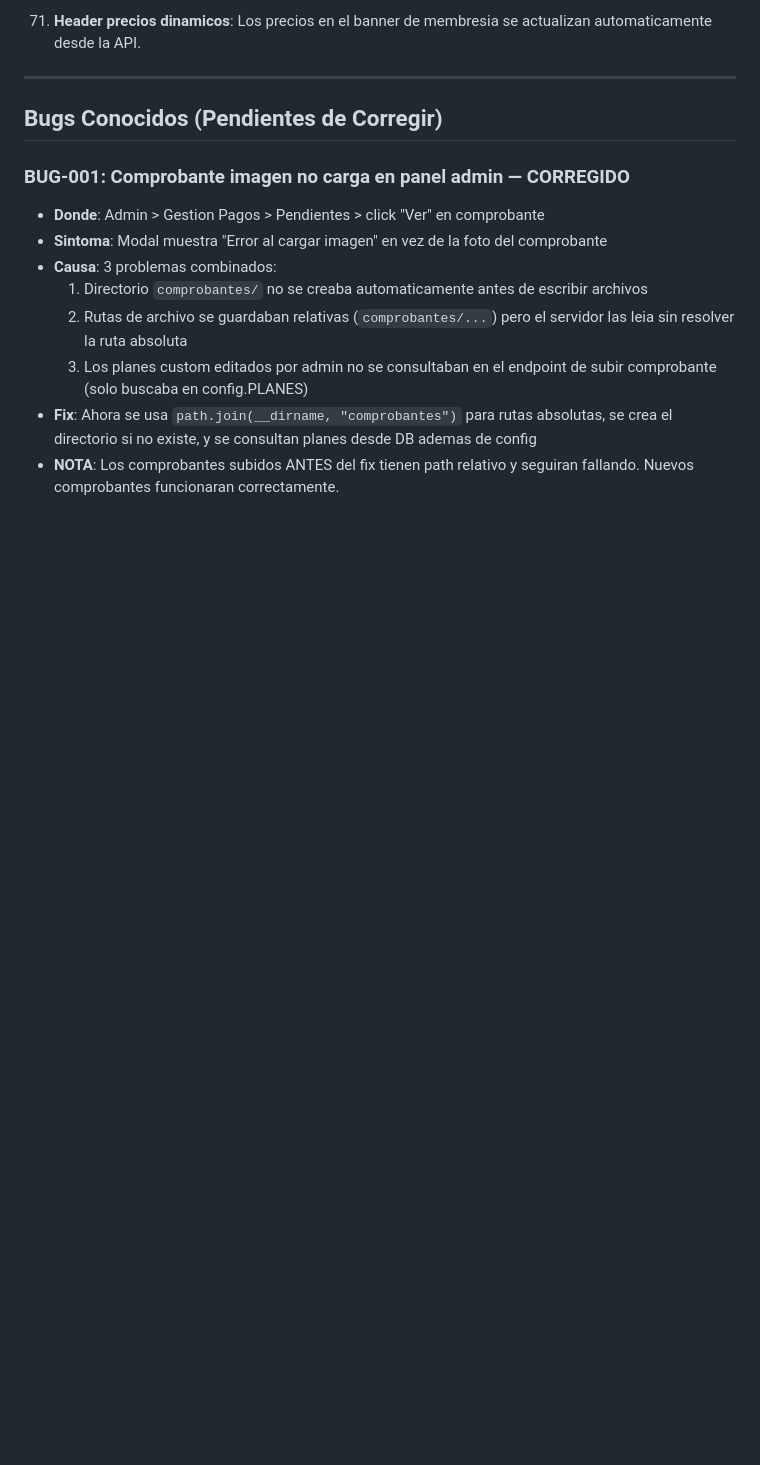
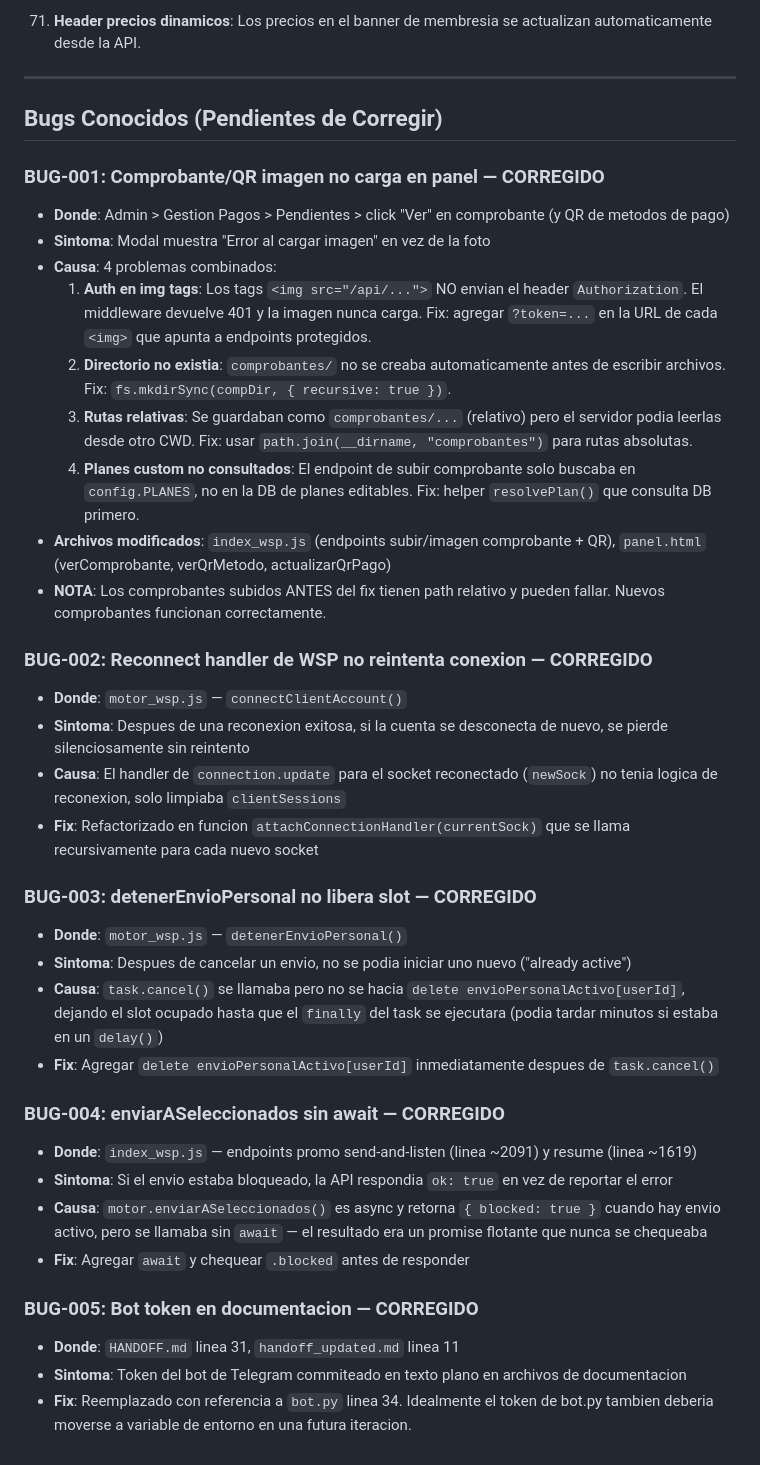
Before and after one commit to diegolopezrk4-cloud/BotSpam1, a Markdown page: HANDOFF.md, the part around the change. Rendered like a GitHub page; blank space fills up the shorter version.

Commit message:
docs: update HANDOFF with all 5 bugs documented in detail
Co-Authored-By: Devin AI <158243242+devin-ai-integration[bot]@users.noreply.github.com>

```diff
--- a/HANDOFF.md
+++ b/HANDOFF.md
@@ -599,12 +599,36 @@ Cuando un pago es confirmado (automatico por Binance webhook o manual por admin)
 
 ## Bugs Conocidos (Pendientes de Corregir)
 
-### BUG-001: Comprobante imagen no carga en panel admin — CORREGIDO
-- **Donde**: Admin > Gestion Pagos > Pendientes > click "Ver" en comprobante
-- **Sintoma**: Modal muestra "Error al cargar imagen" en vez de la foto del comprobante
-- **Causa**: 3 problemas combinados:
-  1. Directorio `comprobantes/` no se creaba automaticamente antes de escribir archivos
-  2. Rutas de archivo se guardaban relativas (`comprobantes/...`) pero el servidor las leia sin resolver la ruta absoluta
-  3. Los planes custom editados por admin no se consultaban en el endpoint de subir comprobante (solo buscaba en config.PLANES)
-- **Fix**: Ahora se usa `path.join(__dirname, "comprobantes")` para rutas absolutas, se crea el directorio si no existe, y se consultan planes desde DB ademas de config
-- **NOTA**: Los comprobantes subidos ANTES del fix tienen path relativo y seguiran fallando. Nuevos comprobantes funcionaran correctamente.
+### BUG-001: Comprobante/QR imagen no carga en panel — CORREGIDO
+- **Donde**: Admin > Gestion Pagos > Pendientes > click "Ver" en comprobante (y QR de metodos de pago)
+- **Sintoma**: Modal muestra "Error al cargar imagen" en vez de la foto
+- **Causa**: 4 problemas combinados:
+  1. **Auth en img tags**: Los tags `<img src="/api/...">` NO envian el header `Authorization`. El middleware devuelve 401 y la imagen nunca carga. Fix: agregar `?token=...` en la URL de cada `<img>` que apunta a endpoints protegidos.
+  2. **Directorio no existia**: `comprobantes/` no se creaba automaticamente antes de escribir archivos. Fix: `fs.mkdirSync(compDir, { recursive: true })`.
+  3. **Rutas relativas**: Se guardaban como `comprobantes/...` (relativo) pero el servidor podia leerlas desde otro CWD. Fix: usar `path.join(__dirname, "comprobantes")` para rutas absolutas.
+  4. **Planes custom no consultados**: El endpoint de subir comprobante solo buscaba en `config.PLANES`, no en la DB de planes editables. Fix: helper `resolvePlan()` que consulta DB primero.
+- **Archivos modificados**: `index_wsp.js` (endpoints subir/imagen comprobante + QR), `panel.html` (verComprobante, verQrMetodo, actualizarQrPago)
+- **NOTA**: Los comprobantes subidos ANTES del fix tienen path relativo y pueden fallar. Nuevos comprobantes funcionan correctamente.
+
+### BUG-002: Reconnect handler de WSP no reintenta conexion — CORREGIDO
+- **Donde**: `motor_wsp.js` — `connectClientAccount()`
+- **Sintoma**: Despues de una reconexion exitosa, si la cuenta se desconecta de nuevo, se pierde silenciosamente sin reintento
+- **Causa**: El handler de `connection.update` para el socket reconectado (`newSock`) no tenia logica de reconexion, solo limpiaba `clientSessions`
+- **Fix**: Refactorizado en funcion `attachConnectionHandler(currentSock)` que se llama recursivamente para cada nuevo socket
+
+### BUG-003: detenerEnvioPersonal no libera slot — CORREGIDO
+- **Donde**: `motor_wsp.js` — `detenerEnvioPersonal()`
+- **Sintoma**: Despues de cancelar un envio, no se podia iniciar uno nuevo ("already active")
+- **Causa**: `task.cancel()` se llamaba pero no se hacia `delete envioPersonalActivo[userId]`, dejando el slot ocupado hasta que el `finally` del task se ejecutara (podia tardar minutos si estaba en un `delay()`)
+- **Fix**: Agregar `delete envioPersonalActivo[userId]` inmediatamente despues de `task.cancel()`
+
+### BUG-004: enviarASeleccionados sin await — CORREGIDO
+- **Donde**: `index_wsp.js` — endpoints promo send-and-listen (linea ~2091) y resume (linea ~1619)
+- **Sintoma**: Si el envio estaba bloqueado, la API respondia `ok: true` en vez de reportar el error
+- **Causa**: `motor.enviarASeleccionados()` es async y retorna `{ blocked: true }` cuando hay envio activo, pero se llamaba sin `await` — el resultado era un promise flotante que nunca se chequeaba
+- **Fix**: Agregar `await` y chequear `.blocked` antes de responder
+
+### BUG-005: Bot token en documentacion — CORREGIDO
+- **Donde**: `HANDOFF.md` linea 31, `handoff_updated.md` linea 11
+- **Sintoma**: Token del bot de Telegram commiteado en texto plano en archivos de documentacion
+- **Fix**: Reemplazado con referencia a `bot.py` linea 34. Idealmente el token de bot.py tambien deberia moverse a variable de entorno en una futura iteracion.
```
